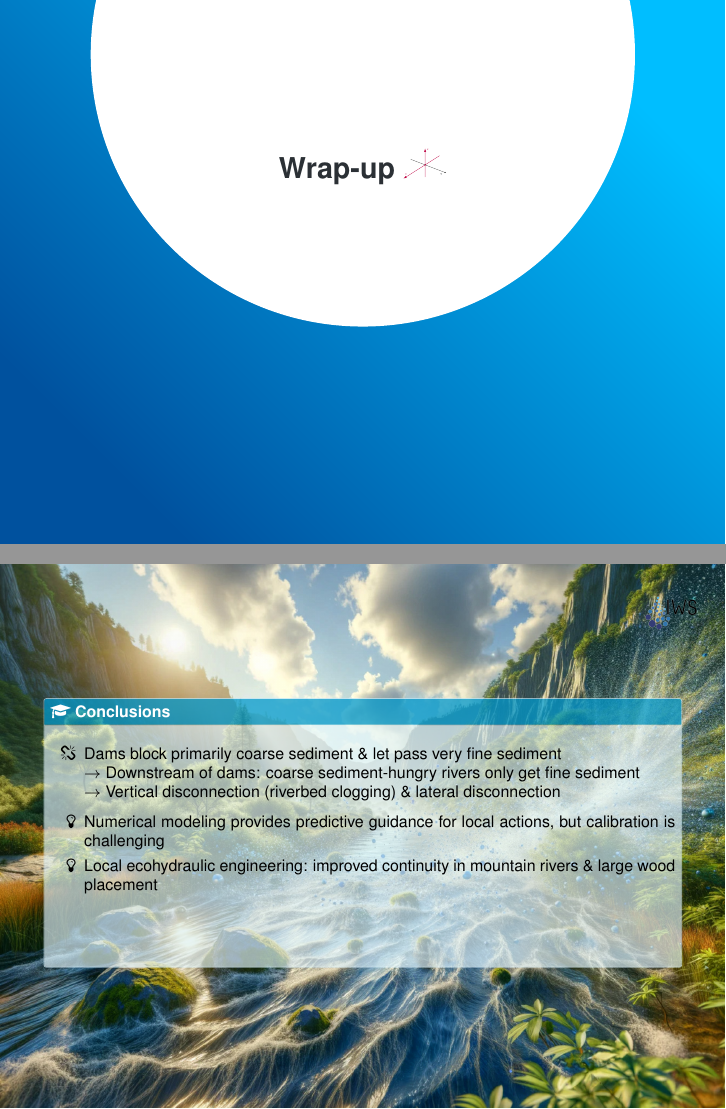
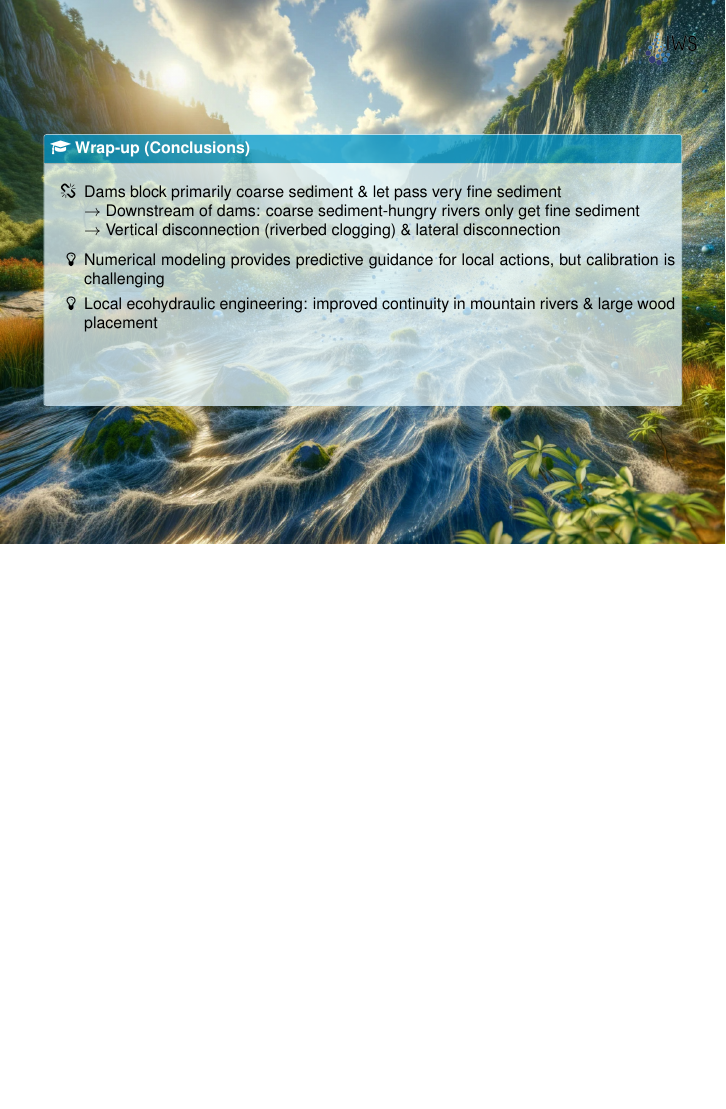
Before and after one commit to sschwindt/habil-GFR-pres, LaTeX slides (connectivity4d-GFR.tex, which reads wrap-up.tex): pages 33 and 34 of 35 before the commit and page 33 of 34 after it, the two joined at a grey line, the shorter picture padded with empty space. Compiled offline with pdfLaTeX.

Commit message:
minor revision:removed wrap-up section slide

```diff
--- a/wrap-up.tex
+++ b/wrap-up.tex
@@ -1,10 +1,10 @@
-\section{Wrap-up {\includegraphics[height=15pt]{connectivity-xz-small}}}
+\section*{Wrap-up {\includegraphics[height=15pt]{connectivity-xz-small}}}
 
 {
 \usebackgroundtemplate{\includegraphics[width=\paperwidth]{final-background43.jpg}}%
 \begin{frame}[plain]{}{\secname}
 	\vspace{2.cm}
-		\begin{tcolorbox}[colbacktitle=hellblau!80!black, colback=hellblau!10!white, fonttitle=\bfseries, standard jigsaw,colframe=blue_light, bottom=0mm, middle=0mm, boxsep=0.2mm, opacityframe=0.5, opacityfill=0.65, opacitybacktitle=0.75, title filled, title={\faGraduationCap\ Conclusions}, size=fbox]
+		\begin{tcolorbox}[colbacktitle=hellblau!80!black, colback=hellblau!10!white, fonttitle=\bfseries, standard jigsaw,colframe=blue_light, bottom=0mm, middle=0mm, boxsep=0.2mm, opacityframe=0.5, opacityfill=0.75, opacitybacktitle=0.75, title filled, title={\faGraduationCap\ Wrap-up (Conclusions)}, size=fbox]
 			\vspace{0.25cm}
 			\begin{itemize}
 				\item[\faChainBroken] Dams block primarily coarse sediment \& let pass very fine sediment\\
```
Also changed, not shown: 1 other file.
